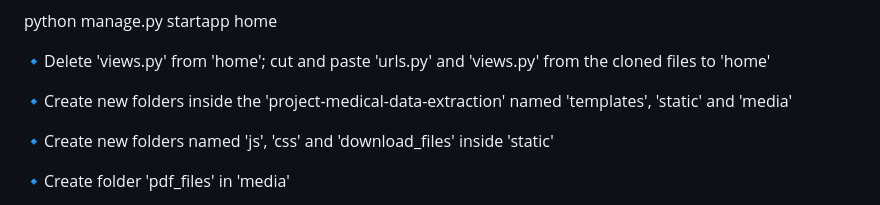
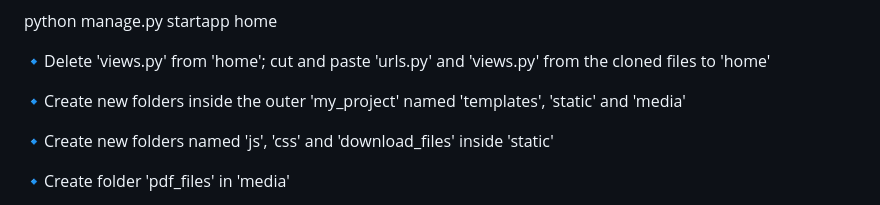
Before and after one commit to simGeek/Project-Medical-Data-Extraction, a Markdown page: README.md, the part around the change. Rendered like a GitHub page.

```diff
--- a/README.md
+++ b/README.md
@@ -94,7 +94,7 @@ python manage.py startapp home
 
 🔹Delete 'views.py' from 'home'; cut and paste 'urls.py' and 'views.py' from the cloned files to 'home'
 
-🔹Create new folders inside the 'project-medical-data-extraction' named 'templates', 'static' and 'media'
+🔹Create new folders inside the outer 'my_project' named 'templates', 'static' and 'media'
 
 🔹Create new folders named 'js', 'css' and 'download_files' inside 'static'
 
```
